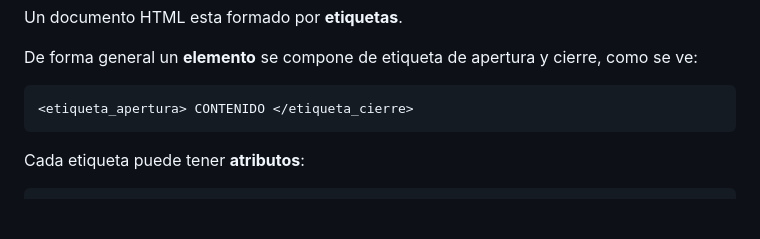
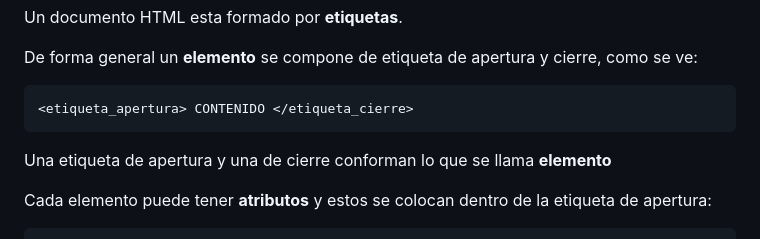
Before and after one commit to arcmop/curso-algoritmia, a Markdown page: 10.Html.md, the part around one of its changes. Rendered like a GitHub page; blank space fills up the shorter version.

````diff
--- a/10.Html.md
+++ b/10.Html.md
@@ -10,5 +10,8 @@ De forma general un **elemento** se compone de etiqueta de apertura y cierre, co
 <etiqueta_apertura> CONTENIDO </etiqueta_cierre>
 ```
 
-Cada etiqueta puede tener **atributos**:
+Una etiqueta de apertura y una de cierre conforman lo que se llama **elemento**
+
+Cada elemento puede tener **atributos** y estos se colocan dentro de la etiqueta de apertura:
+
 ```html
````
Also changed, not shown: other parts of 10.Html.md (+1 -1 lines), 01.Programacion.md (+1 -0 lines).
